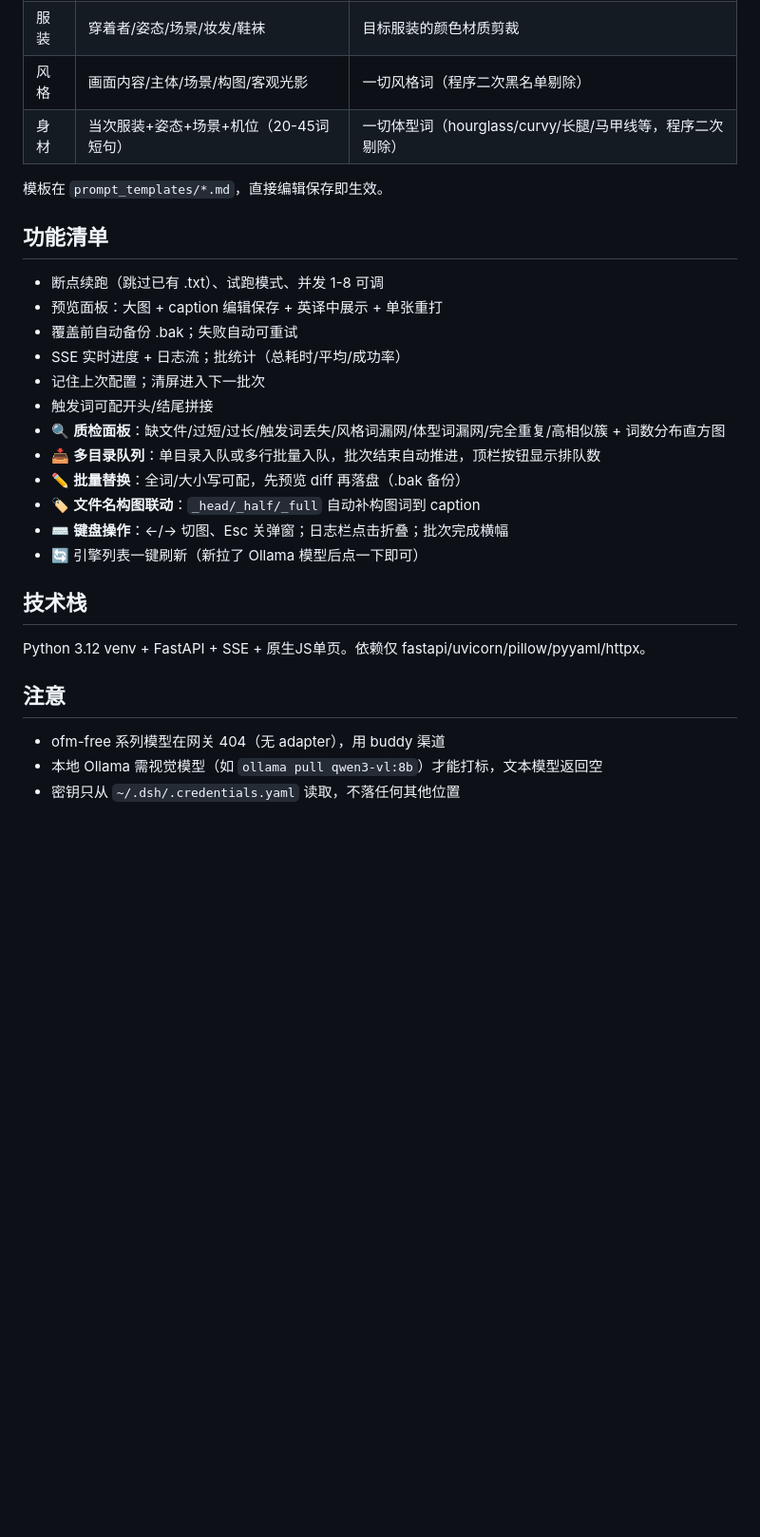
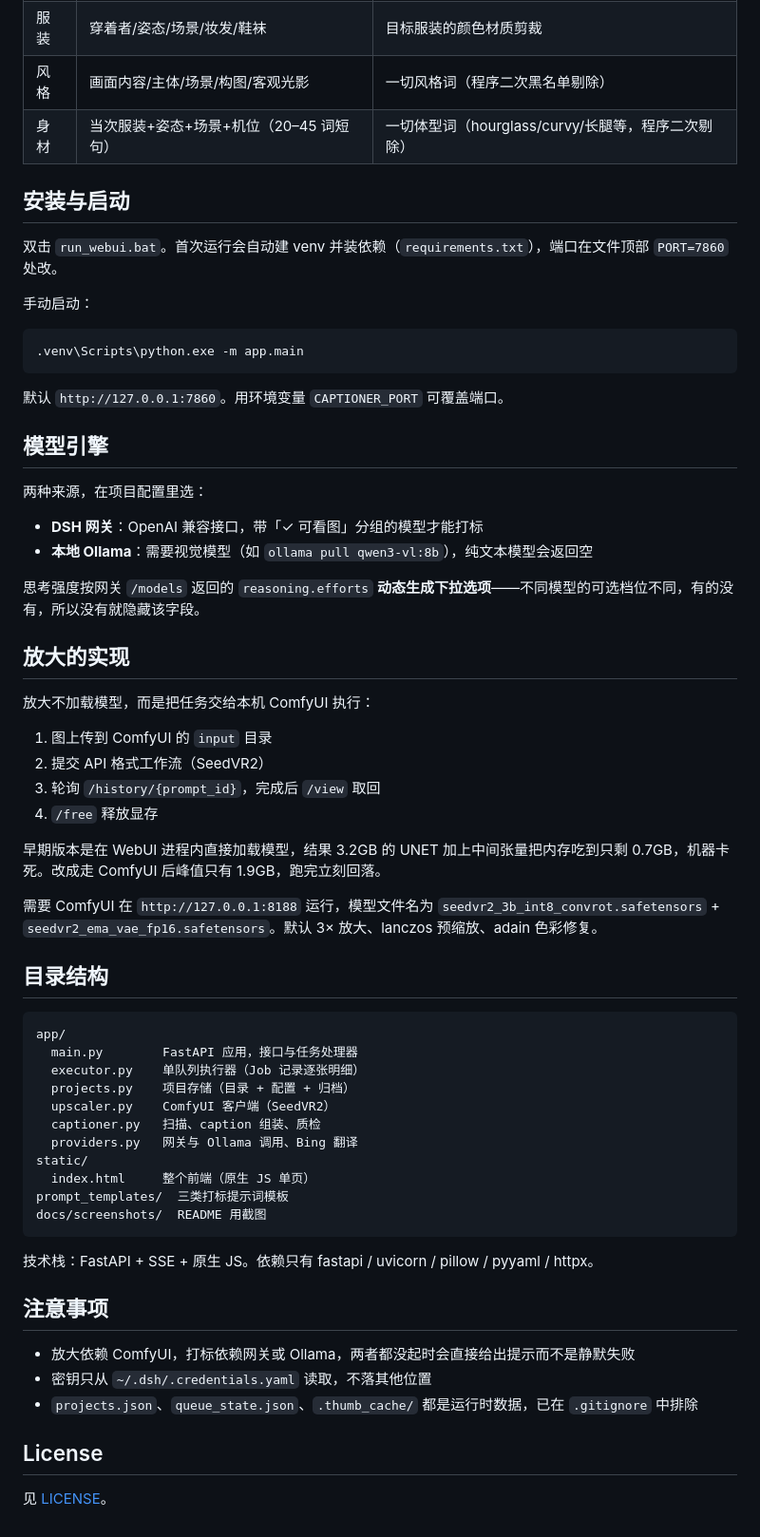
Before and after one commit to u12138ujkigh/lora-captioner, a Markdown page: README.md, the part around the change printed below. Shown: that part at 95% size. GitHub-like rendering; blank space fills up the shorter version.

````diff
--- a/README.md
+++ b/README.md
@@ -25,31 +98,66 @@ LoRA 训练数据集批量 caption 生成工具。人物 / 服装 / 风格三类
 | 人物 | 姿态/表情/当次服装/背景/光影/机位 | 五官、固定发型肤色、标志性造型（触发词承载） |
 | 服装 | 穿着者/姿态/场景/妆发/鞋袜 | 目标服装的颜色材质剪裁 |
 | 风格 | 画面内容/主体/场景/构图/客观光影 | 一切风格词（程序二次黑名单剔除） |
-| 身材 | 当次服装+姿态+场景+机位（20-45词短句） | 一切体型词（hourglass/curvy/长腿/马甲线等，程序二次剔除） |
+| 身材 | 当次服装+姿态+场景+机位（20–45 词短句） | 一切体型词（hourglass/curvy/长腿等，程序二次剔除） |
 
-模板在 `prompt_templates/*.md`，直接编辑保存即生效。
+## 安装与启动
 
-## 功能清单
+双击 `run_webui.bat`。首次运行会自动建 venv 并装依赖（`requirements.txt`），端口在文件顶部 `PORT=7860` 处改。
 
-- 断点续跑（跳过已有 .txt）、试跑模式、并发 1-8 可调
-- 预览面板：大图 + caption 编辑保存 + 英译中展示 + 单张重打
-- 覆盖前自动备份 .bak；失败自动可重试
-- SSE 实时进度 + 日志流；批统计（总耗时/平均/成功率）
-- 记住上次配置；清屏进入下一批次
-- 触发词可配开头/结尾拼接
-- 🔍 **质检面板**：缺文件/过短/过长/触发词丢失/风格词漏网/体型词漏网/完全重复/高相似簇 + 词数分布直方图
-- 📥 **多目录队列**：单目录入队或多行批量入队，批次结束自动推进，顶栏按钮显示排队数
-- ✏️ **批量替换**：全词/大小写可配，先预览 diff 再落盘（.bak 备份）
-- 🏷️ **文件名构图联动**：`_head/_half/_full` 自动补构图词到 caption
-- ⌨️ **键盘操作**：←/→ 切图、Esc 关弹窗；日志栏点击折叠；批次完成横幅
-- 🔄 引擎列表一键刷新（新拉了 Ollama 模型后点一下即可）
+手动启动：
 
-## 技术栈
+```bat
+.venv\Scripts\python.exe -m app.main
+```
 
-Python 3.12 venv + FastAPI + SSE + 原生JS单页。依赖仅 fastapi/uvicorn/pillow/pyyaml/httpx。
+默认 `http://127.0.0.1:7860`。用环境变量 `CAPTIONER_PORT` 可覆盖端口。
 
-## 注意
+## 模型引擎
 
-- ofm-free 系列模型在网关 404（无 adapter），用 buddy 渠道
-- 本地 Ollama 需视觉模型（如 `ollama pull qwen3-vl:8b`）才能打标，文本模型返回空
-- 密钥只从 `~/.dsh/.credentials.yaml` 读取，不落任何其他位置
+两种来源，在项目配置里选：
+
+- **DSH 网关**：OpenAI 兼容接口，带「✓ 可看图」分组的模型才能打标
+- **本地 Ollama**：需要视觉模型（如 `ollama pull qwen3-vl:8b`），纯文本模型会返回空
+
+思考强度按网关 `/models` 返回的 `reasoning.efforts` **动态生成下拉选项**——不同模型的可选档位不同，有的没有，所以没有就隐藏该字段。
+
+## 放大的实现
+
+放大不加载模型，而是把任务交给本机 ComfyUI 执行：
+
+1. 图上传到 ComfyUI 的 `input` 目录
+2. 提交 API 格式工作流（SeedVR2）
+3. 轮询 `/history/{prompt_id}`，完成后 `/view` 取回
+4. `/free` 释放显存
+
+早期版本是在 WebUI 进程内直接加载模型，结果 3.2GB 的 UNET 加上中间张量把内存吃到只剩 0.7GB，机器卡死。改成走 ComfyUI 后峰值只有 1.9GB，跑完立刻回落。
+
+需要 ComfyUI 在 `http://127.0.0.1:8188` 运行，模型文件名为 `seedvr2_3b_int8_convrot.safetensors` + `seedvr2_ema_vae_fp16.safetensors`。默认 3× 放大、lanczos 预缩放、adain 色彩修复。
+
+## 目录结构
+
+```
+app/
+  main.py        FastAPI 应用，接口与任务处理器
+  executor.py    单队列执行器（Job 记录逐张明细）
+  projects.py    项目存储（目录 + 配置 + 归档）
+  upscaler.py    ComfyUI 客户端（SeedVR2）
+  captioner.py   扫描、caption 组装、质检
+  providers.py   网关与 Ollama 调用、Bing 翻译
+static/
+  index.html     整个前端（原生 JS 单页）
+prompt_templates/  三类打标提示词模板
+docs/screenshots/  README 用截图
+```
+
+技术栈：FastAPI + SSE + 原生 JS。依赖只有 fastapi / uvicorn / pillow / pyyaml / httpx。
+
+## 注意事项
+
+- 放大依赖 ComfyUI，打标依赖网关或 Ollama，两者都没起时会直接给出提示而不是静默失败
+- 密钥只从 `~/.dsh/.credentials.yaml` 读取，不落其他位置
+- `projects.json`、`queue_state.json`、`.thumb_cache/` 都是运行时数据，已在 `.gitignore` 中排除
+
+## License
+
+见 [LICENSE](LICENSE)。
````
Also changed, not shown: other parts of README.md (+87 -14 lines), docs/screenshots/02-monitor.png (added), docs/screenshots/03-detail.png (added), docs/screenshots/04-compare.png (added), 2 other files.
